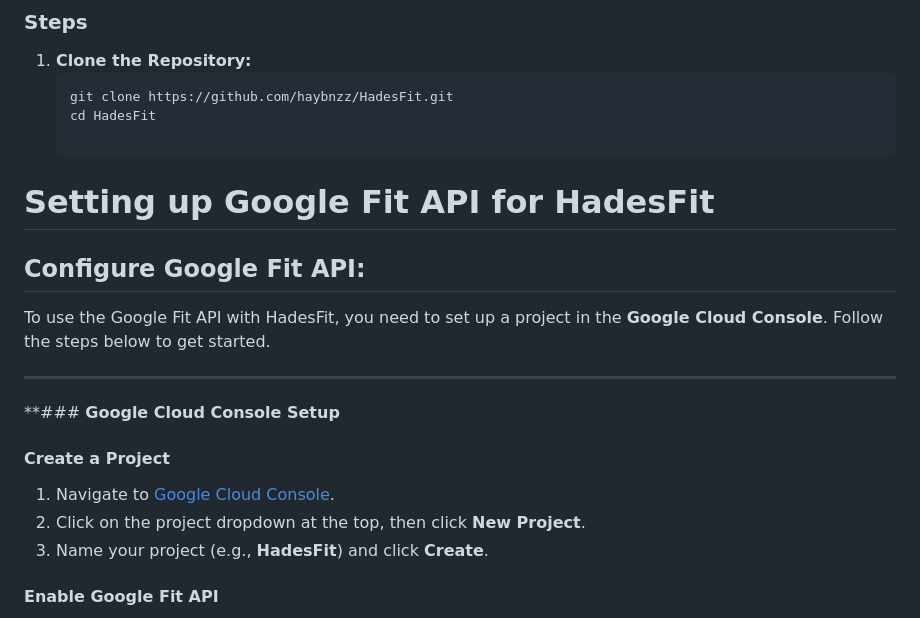
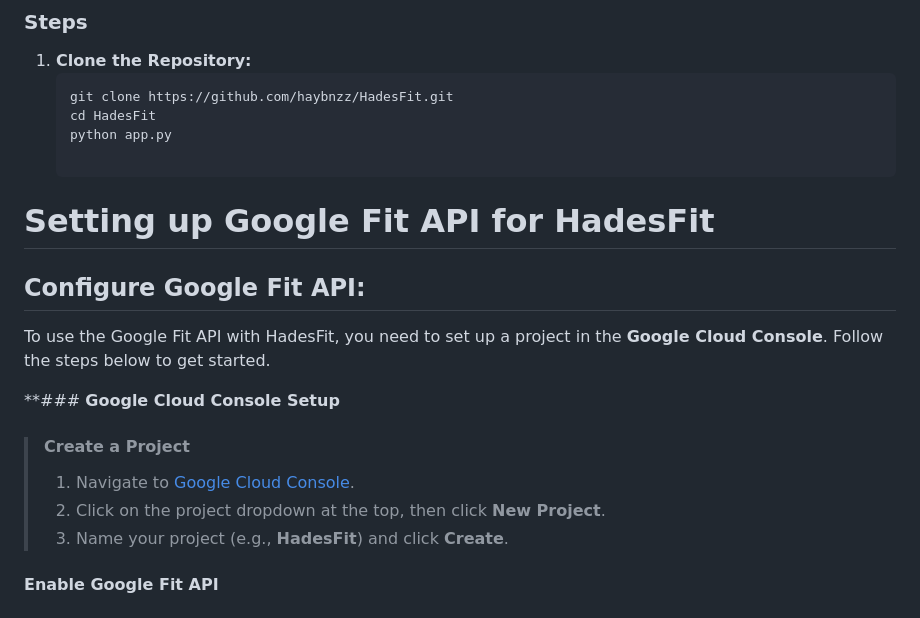
Before and after one commit to haybnzz/HadesFit, a Markdown page: README.md, the part around the change. Drawn GitHub-style.

````diff
--- a/README.md
+++ b/README.md
@@ -42,20 +42,21 @@ The primary goal of HadesFit is to provide users with a seamless way to 🔄 agg
    ```bash
    git clone https://github.com/haybnzz/HadesFit.git
    cd HadesFit
+   python app.py
 
 # Setting up Google Fit API for HadesFit
 
 ## Configure Google Fit API:
 To use the Google Fit API with HadesFit, you need to set up a project in the **Google Cloud Console**. Follow the steps below to get started.
 
----
+
 
 **### **Google Cloud Console Setup**
 
-#### **Create a Project**
-1. Navigate to [Google Cloud Console](https://console.cloud.google.com/).
-2. Click on the project dropdown at the top, then click **New Project**.
-3. Name your project (e.g., **HadesFit**) and click **Create**.
+>#### **Create a Project**
+>1. Navigate to [Google Cloud Console](https://console.cloud.google.com/).
+>2. Click on the project dropdown at the top, then click **New Project**.
+>3. Name your project (e.g., **HadesFit**) and click **Create**.
 
 #### **Enable Google Fit API**
 1. In your new project, go to **APIs & Services > Dashboard**.
````
